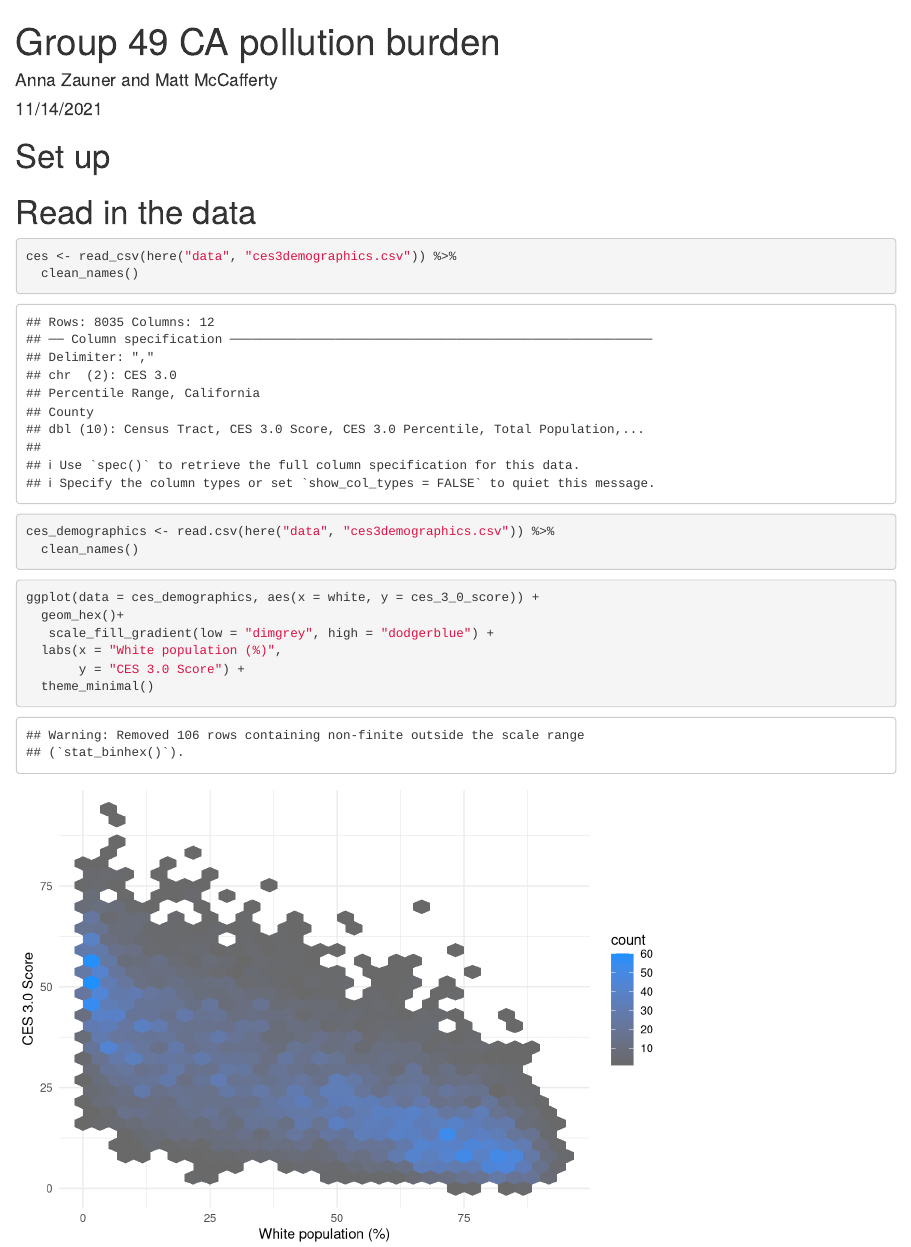
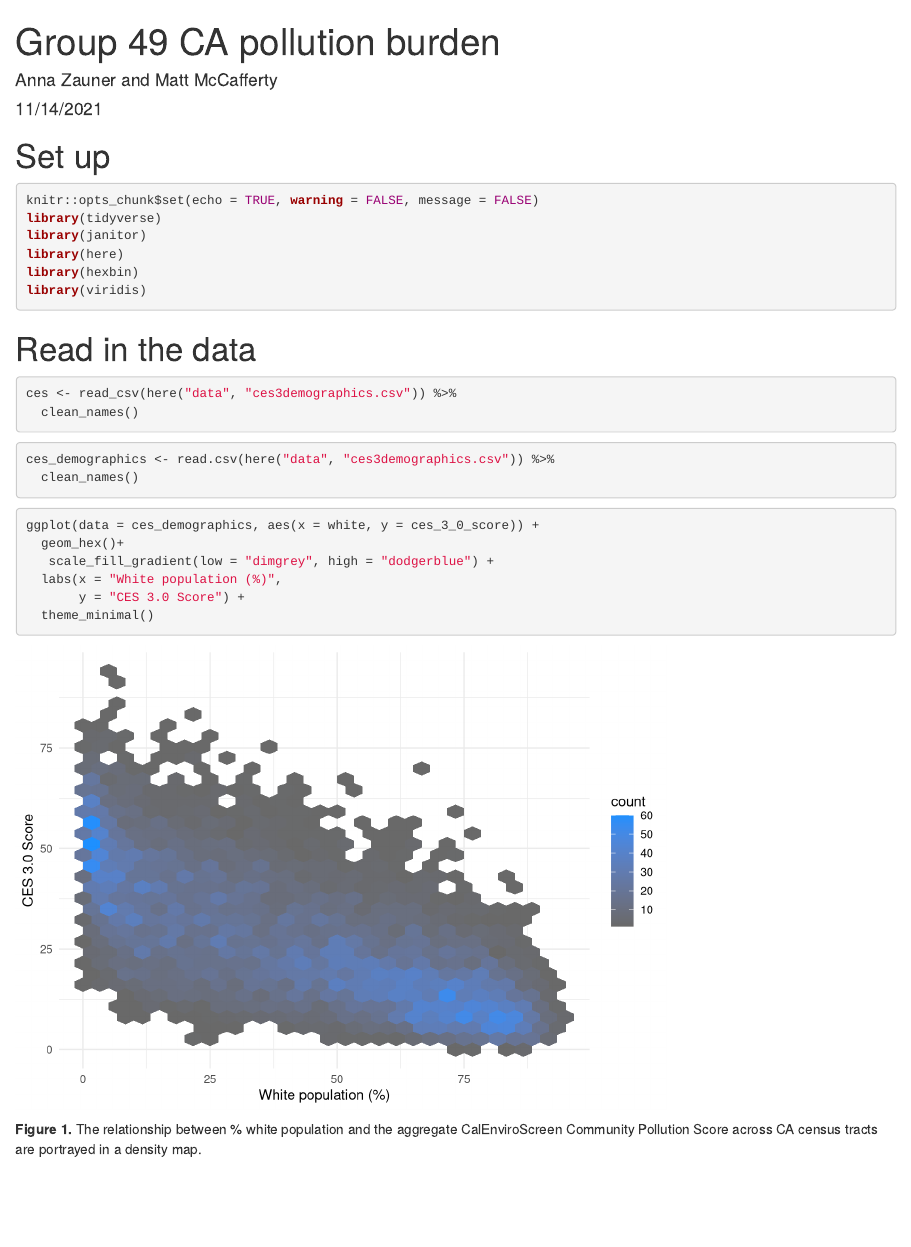
Before and after one commit to annazauner/ejscreen-group-49, an R Markdown document (src/group_49_ca_ej.Rmd): the page in a window 1100 px wide, from its top. Rendered offline with R 4.5, knitr and Pandoc, with nearby package versions; column names are cleaned by a stand-in for the janitor package.

Commit message:
Caption and code chunk update

````diff
--- a/src/group_49_ca_ej.Rmd
+++ b/src/group_49_ca_ej.Rmd
@@ -7,8 +7,8 @@ output: html_document
 
 # Set up
 
-```{r setup, include=FALSE}
-knitr::opts_chunk$set(echo = TRUE)
+```{r setup, include=TRUE, warning=FALSE, message=FALSE}
+knitr::opts_chunk$set(echo = TRUE, warning = FALSE, message = FALSE)
 library(tidyverse)
 library(janitor)
 library(here)
@@ -40,6 +40,7 @@ ggplot(data = ces_demographics, aes(x = white, y = ces_3_0_score)) +
 
 
 ```
+**Figure 1.** The relationship between % white population and the aggregate CalEnviroScreen Community Pollution Score across CA census tracts are portrayed in a density map.
 
 ```{r}
 
````
